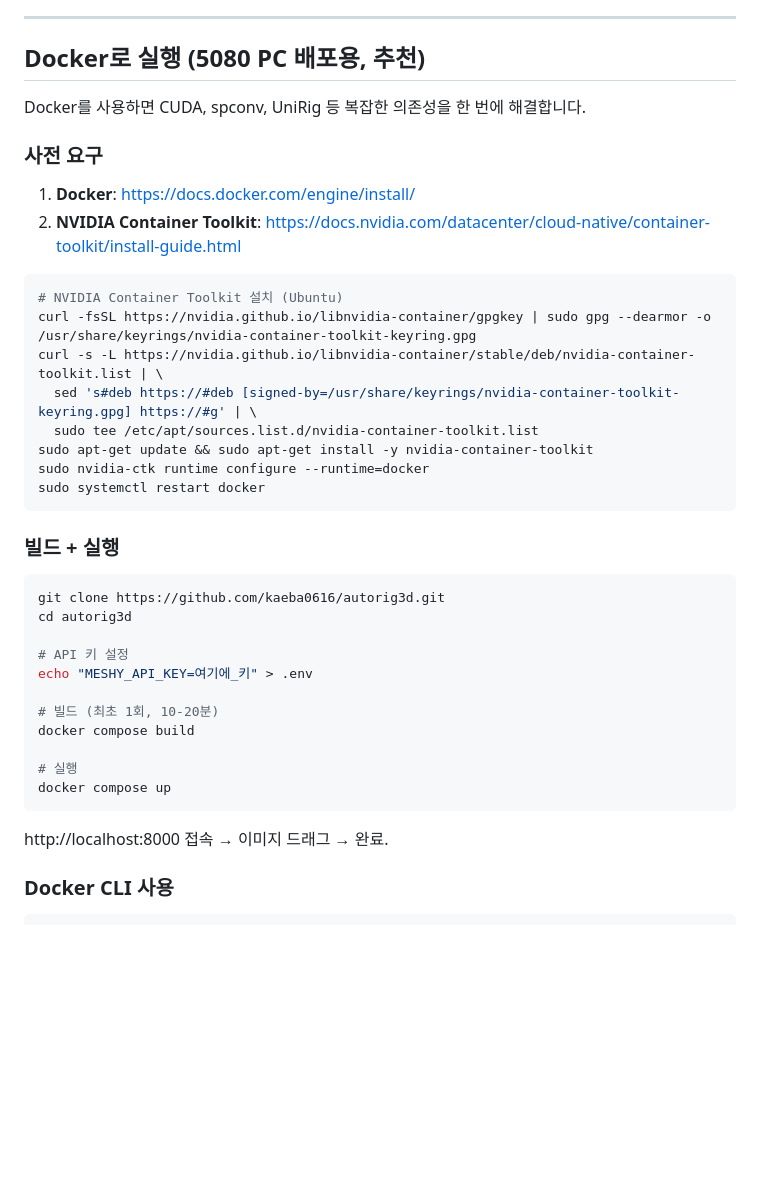
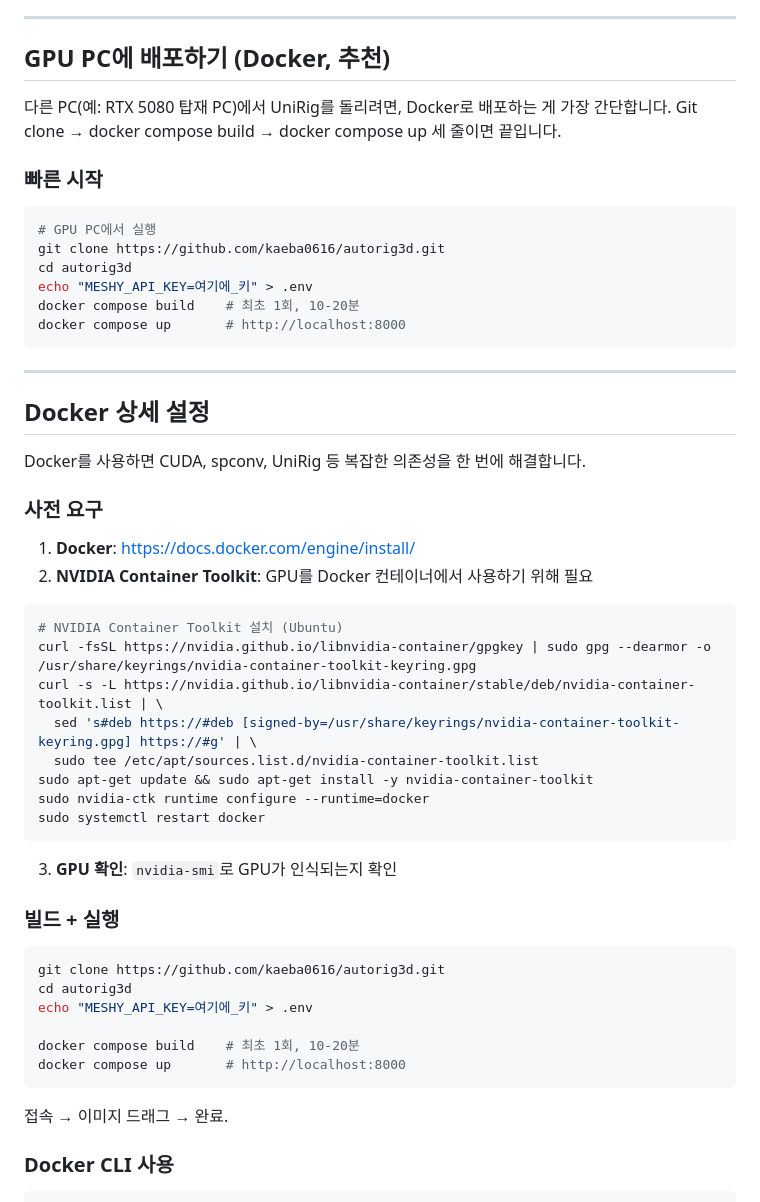
Before and after one commit to kaeba0616/autorig3d, a Markdown page: README.md, the part around the change. Drawn GitHub-style; blank space fills up the shorter version.

Commit message:
docs: GPU PC 배포 가이드 개선 — 빠른 시작 섹션 추가
Co-Authored-By: Claude Opus 4.6 (1M context) <noreply@anthropic.com>

````diff
--- a/README.md
+++ b/README.md
@@ -223,14 +223,32 @@ UniRig 사용 시 추가 파일:
 
 ---
 
-## Docker로 실행 (5080 PC 배포용, 추천)
+## GPU PC에 배포하기 (Docker, 추천)
+
+다른 PC(예: RTX 5080 탑재 PC)에서 UniRig를 돌리려면, Docker로 배포하는 게 가장 간단합니다.
+Git clone → docker compose build → docker compose up 세 줄이면 끝입니다.
+
+### 빠른 시작
+
+```bash
+# GPU PC에서 실행
+git clone https://github.com/kaeba0616/autorig3d.git
+cd autorig3d
+echo "MESHY_API_KEY=여기에_키" > .env
+docker compose build    # 최초 1회, 10-20분
+docker compose up       # http://localhost:8000
+```
+
+---
+
+## Docker 상세 설정
 
 Docker를 사용하면 CUDA, spconv, UniRig 등 복잡한 의존성을 한 번에 해결합니다.
 
 ### 사전 요구
 
 1. **Docker**: https://docs.docker.com/engine/install/
-2. **NVIDIA Container Toolkit**: https://docs.nvidia.com/datacenter/cloud-native/container-toolkit/install-guide.html
+2. **NVIDIA Container Toolkit**: GPU를 Docker 컨테이너에서 사용하기 위해 필요
 
 ```bash
 # NVIDIA Container Toolkit 설치 (Ubuntu)
@@ -243,23 +261,20 @@ sudo nvidia-ctk runtime configure --runtime=docker
 sudo systemctl restart docker
 ```
 
+3. **GPU 확인**: `nvidia-smi`로 GPU가 인식되는지 확인
+
 ### 빌드 + 실행
 
 ```bash
 git clone https://github.com/kaeba0616/autorig3d.git
 cd autorig3d
-
-# API 키 설정
 echo "MESHY_API_KEY=여기에_키" > .env
 
-# 빌드 (최초 1회, 10-20분)
-docker compose build
-
-# 실행
-docker compose up
+docker compose build    # 최초 1회, 10-20분
+docker compose up       # http://localhost:8000
 ```
 
-http://localhost:8000 접속 → 이미지 드래그 → 완료.
+접속 → 이미지 드래그 → 완료.
 
 ### Docker CLI 사용
 
````
